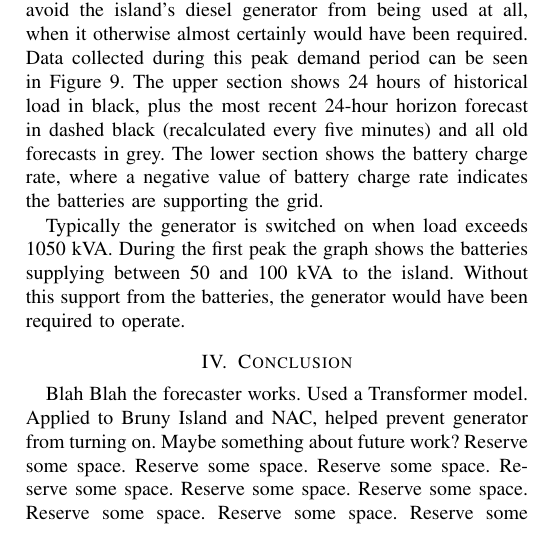
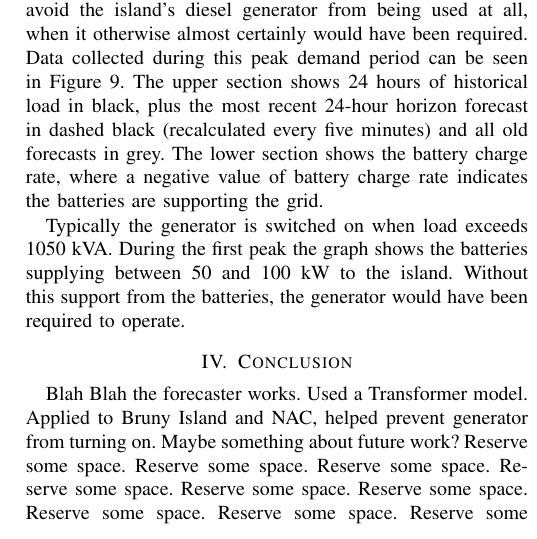
Before and after one commit to jurasofish/load_forecast_paper, a LaTeX paper (aupec.tex): part of one column of page 6 of 7, cut so that both start at the same text. Compiled offline with pdfLaTeX; a missing font is replaced by an installed copy or a similar font; a LaTeX package or settings file that is missing is left out.

Commit message:
kVA -> kW for batteries

```diff
--- a/aupec.tex
+++ b/aupec.tex
@@ -392,7 +392,7 @@ The upper section shows 24 hours of historical load in black, plus the most rece
 The lower section shows the battery charge rate, where a negative value of battery charge rate indicates the batteries are supporting the grid.
 
 Typically the generator is switched on when load exceeds 1050 kVA.
-During the first peak the graph shows the batteries supplying between 50 and 100 kVA to the island.
+During the first peak the graph shows the batteries supplying between 50 and 100 kW to the island.
 Without this support from the batteries, the generator would have been required to operate.
 
 \begin{figure}[htbp]
```
